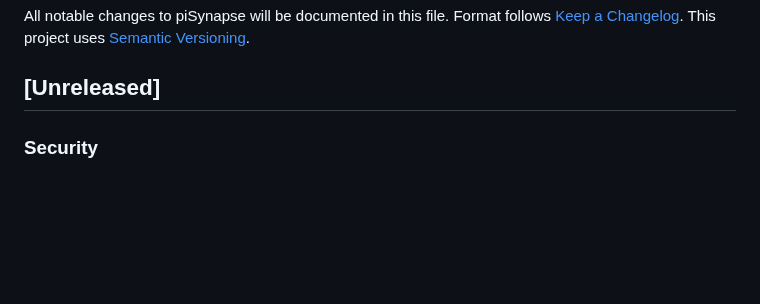
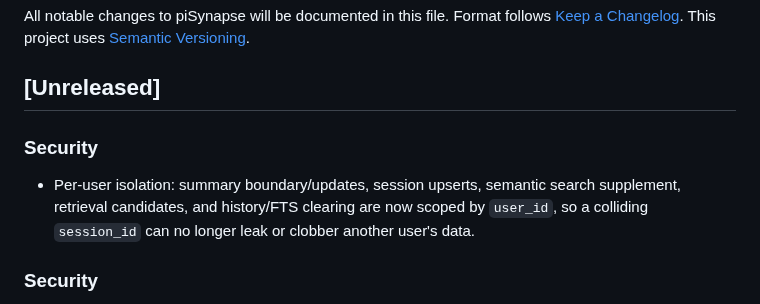
Before and after one commit to selfhoster-sh/piSynapse, a Markdown page: CHANGELOG.md, the part around the change. GitHub-like rendering; blank space fills up the shorter version.

Commit message:
docs: Faz 1 journal (per-user isolation) + Unreleased security entry

```diff
--- a/CHANGELOG.md
+++ b/CHANGELOG.md
@@ -5,6 +5,9 @@ Format follows [Keep a Changelog](https://keepachangelog.com/). This project
 uses [Semantic Versioning](https://semver.org/).
 
 ## [Unreleased]
+
+### Security
+- Per-user isolation: summary boundary/updates, session upserts, semantic search supplement, retrieval candidates, and history/FTS clearing are now scoped by `user_id`, so a colliding `session_id` can no longer leak or clobber another user's data.
 
 ### Security
 - Backup archives under `backups/` are now created/readable as mode 600 (they embed secrets); existing archives re-chmodded.
```
